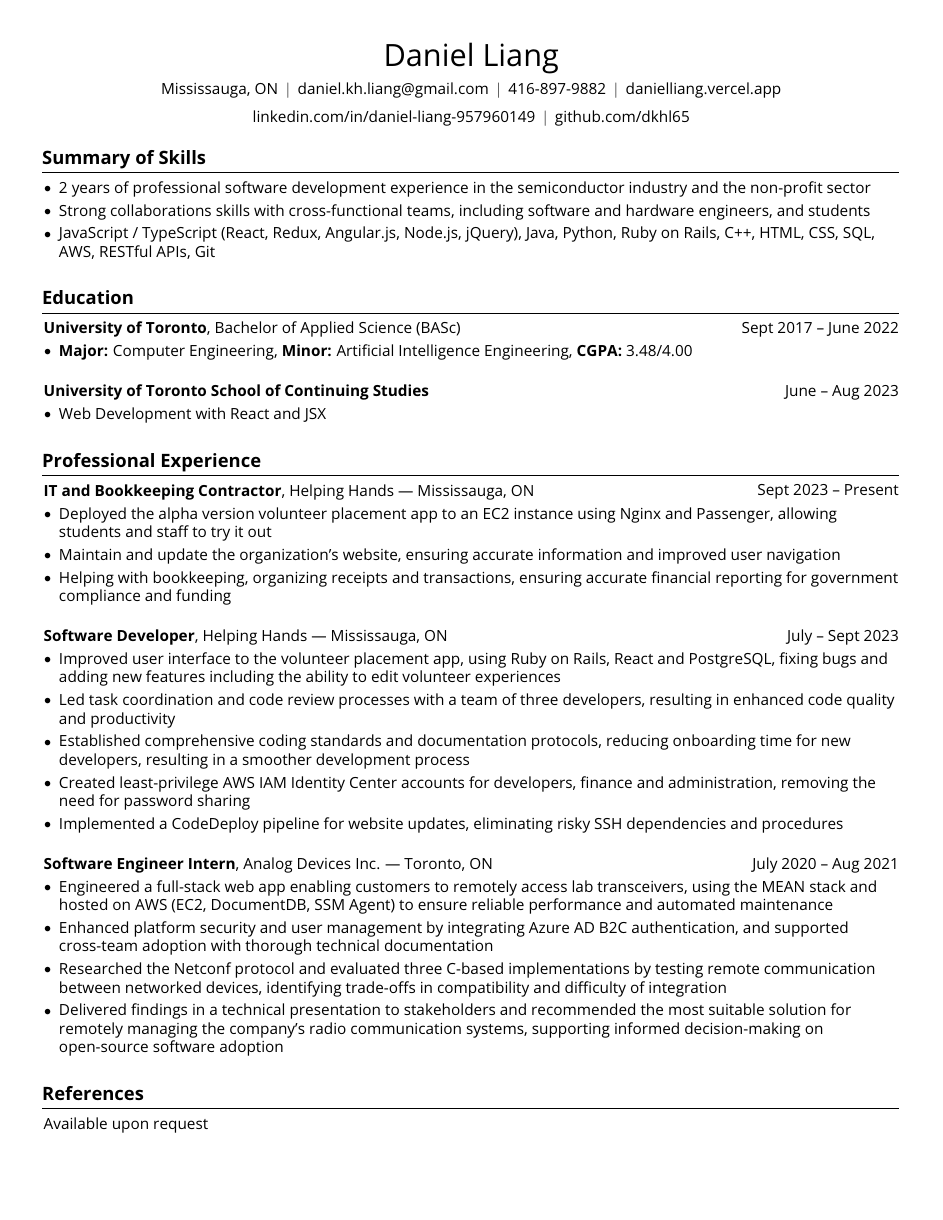
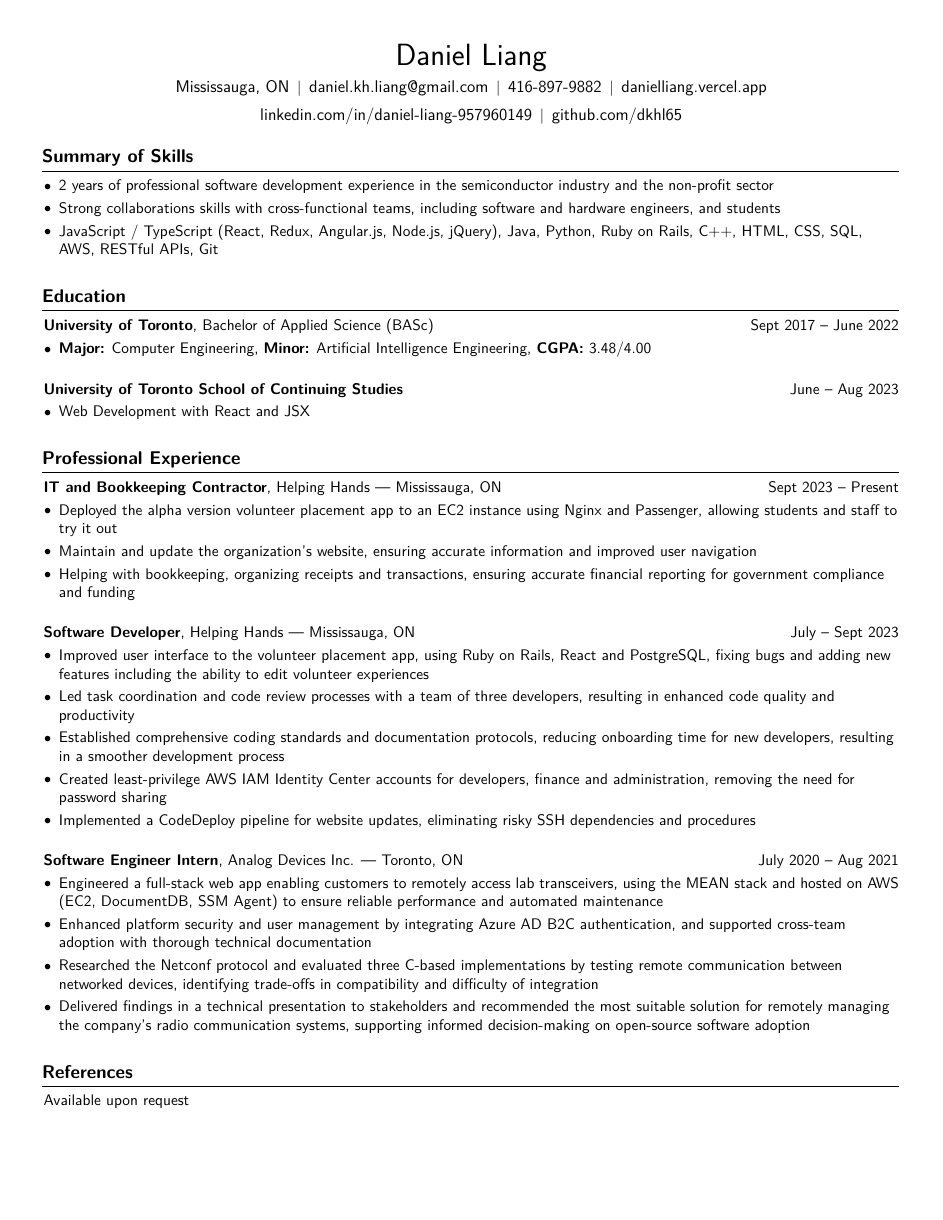
Before and after one commit to dkhl65/Daniel-Resume, a LaTeX CV (Daniel-Resume.tex): the whole page. Compiled offline with pdfLaTeX.

Commit message:
Change font to sfdefault, made contact info 11pt size

```diff
--- a/Daniel-Resume.tex
+++ b/Daniel-Resume.tex
@@ -1,5 +1,5 @@
 \documentclass[10pt, letterpaper]{article}
-\usepackage[default]{opensans} % document font
+\renewcommand{\familydefault}{\sfdefault} % document font
 
 % Packages:
 \usepackage[
@@ -151,7 +151,7 @@
     \begin{header}
         \fontsize{20 pt}{20 pt}\selectfont Daniel Liang
 
-        \normalsize
+        \fontsize{11 pt}{11 pt}\selectfont
         \mbox{Mississauga, ON}%
         \kern 5.0 pt%
         \AND%
@@ -173,6 +173,7 @@
         \AND%
         \kern 5.0 pt%
         \mbox{\hrefWithoutArrow{https://github.com/dkhl65}{github.com/dkhl65}}%
+        \normalsize
     \end{header}
 
     \vspace{5 pt - 0.3 cm}
```
